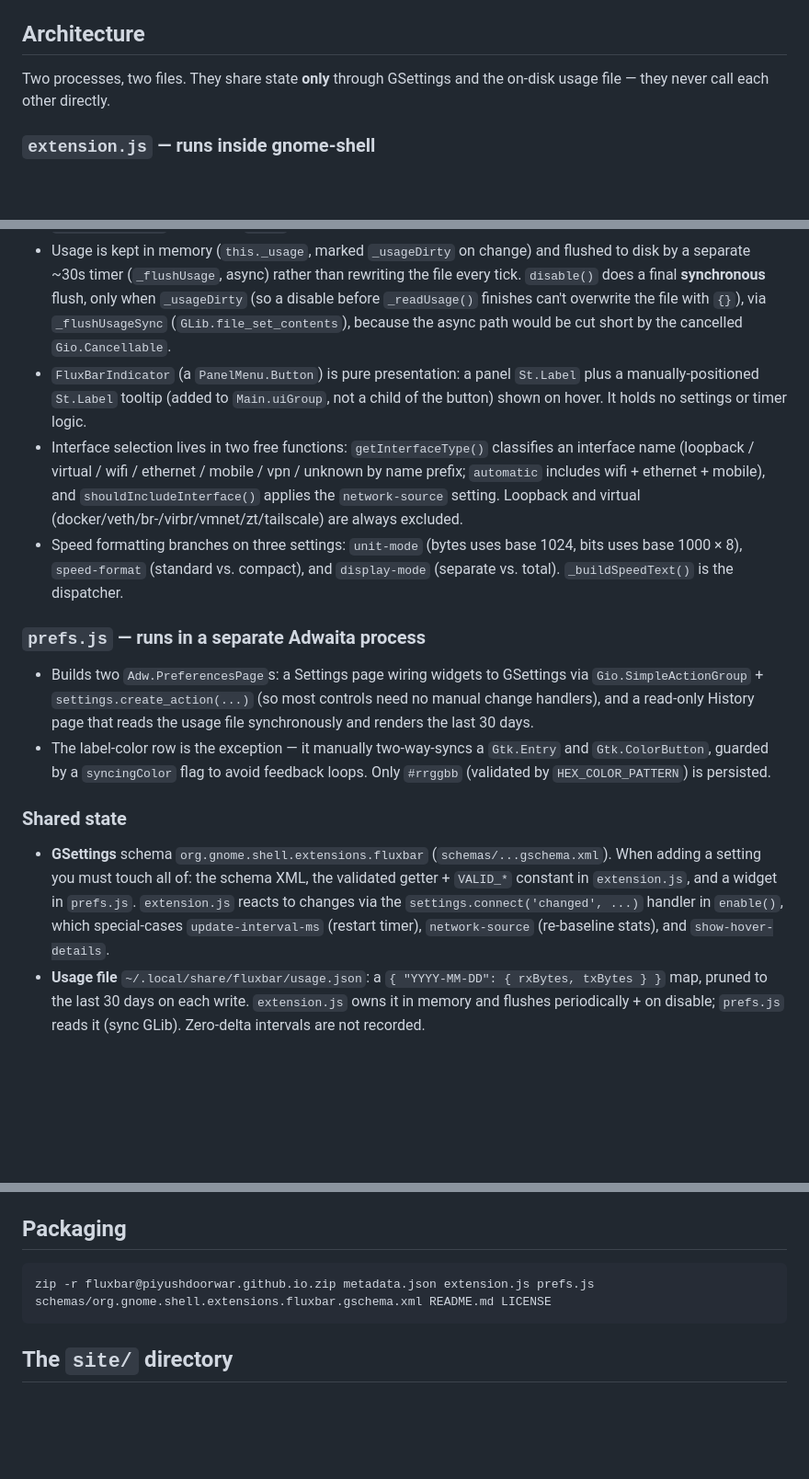
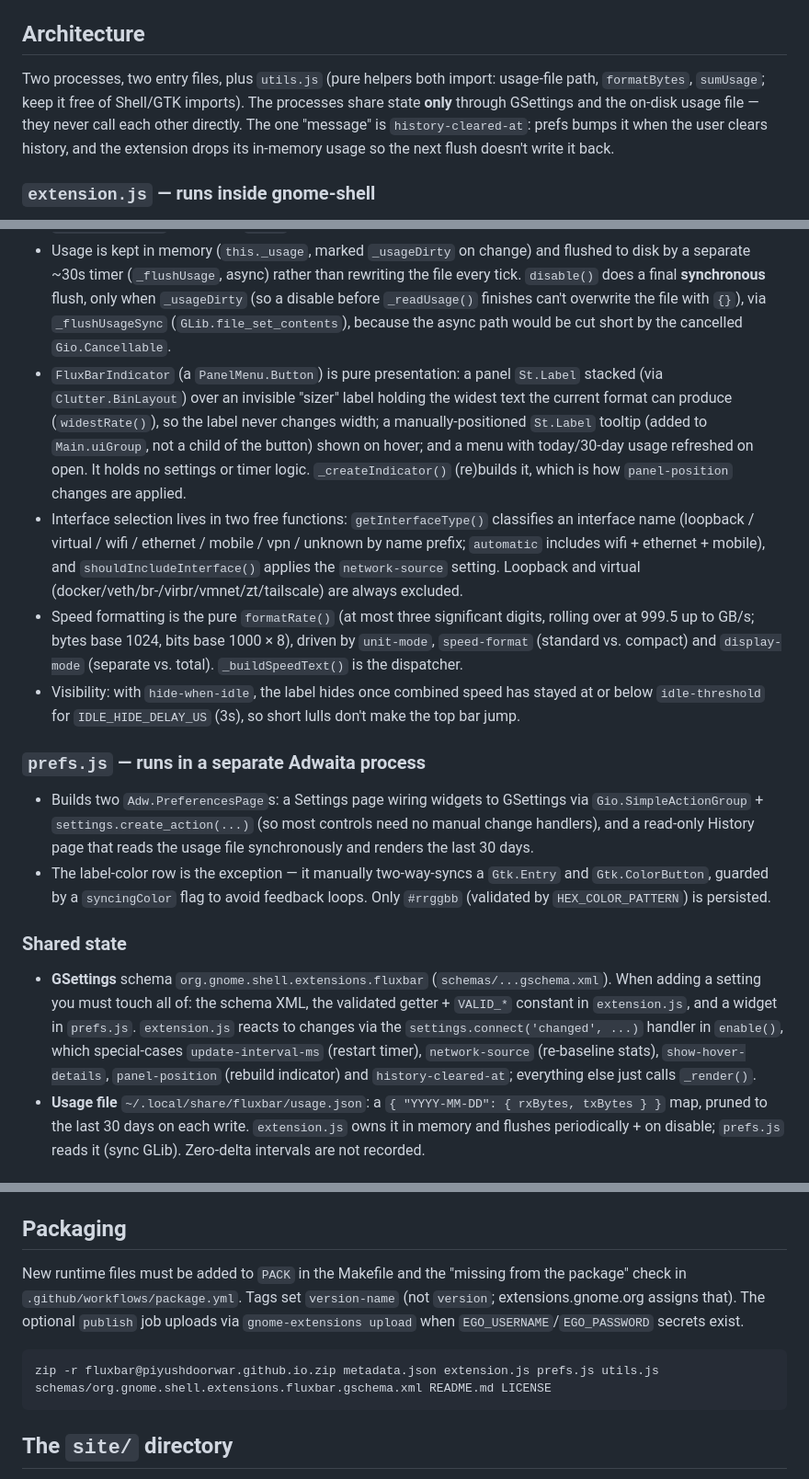
Before and after one commit to piyushdoorwar/fluxbar, a Markdown page: CLAUDE.md, 3 parts joined by grey strips. Shown at 92% size. GitHub-like rendering; blank space fills up the shorter version.

````diff
--- a/CLAUDE.md
+++ b/CLAUDE.md
@@ -44,16 +45,17 @@ journalctl --user -f                 # prefs.js and some sessions
 
 ## Architecture
 
-Two processes, two files. They share state **only** through GSettings and the on-disk usage file — they never call each other directly.
+Two processes, two entry files, plus `utils.js` (pure helpers both import: usage-file path, `formatBytes`, `sumUsage`; keep it free of Shell/GTK imports). The processes share state **only** through GSettings and the on-disk usage file — they never call each other directly. The one "message" is `history-cleared-at`: prefs bumps it when the user clears history, and the extension drops its in-memory usage so the next flush doesn't write it back.
 
 ### `extension.js` — runs inside gnome-shell
 
 - `FluxBarExtension` (the `Extension` subclass) owns the lifecycle. `enable()` is `async`: it promisifies the Gio file APIs, reads a baseline network snapshot, builds the indicator, and starts a `GLib.timeout_add` poll loop. `disable()` must tear everything down (cancel the `Gio.Cancellable`, remove the timer, destroy the indicator, disconnect settings) — GNOME requires extensions to leave no residue when disabled.
 - The core loop is `_update()`: read `/proc/net/dev`, diff **per-interface** byte counters against `_previousStats` to get per-interval deltas, divided by the real elapsed time (monotonic `timestamp` on each snapshot) to get bytes/s (interfaces that only appear in the current sample are skipped, so hotplugging an interface doesn't record a phantom spike from its cumulative counter), accumulate the raw deltas into in-memory usage, and call `_render()`. Settings changes call `_render()` with the last computed speeds rather than re-sampling, so a reading never spans a partial interval. It is guarded by an `_updating` flag (reentrancy) and re-checks `this._indicator` after every `await` because the extension can be disabled mid-async.
 - Usage is kept in memory (`this._usage`, marked `_usageDirty` on change) and flushed to disk by a separate ~30s timer (`_flushUsage`, async) rather than rewriting the file every tick. `disable()` does a final **synchronous** flush, only when `_usageDirty` (so a disable before `_readUsage()` finishes can't overwrite the file with `{}`), via `_flushUsageSync` (`GLib.file_set_contents`), because the async path would be cut short by the cancelled `Gio.Cancellable`.
-- `FluxBarIndicator` (a `PanelMenu.Button`) is pure presentation: a panel `St.Label` plus a manually-positioned `St.Label` tooltip (added to `Main.uiGroup`, not a child of the button) shown on hover. It holds no settings or timer logic.
+- `FluxBarIndicator` (a `PanelMenu.Button`) is pure presentation: a panel `St.Label` stacked (via `Clutter.BinLayout`) over an invisible "sizer" label holding the widest text the current format can produce (`widestRate()`), so the label never changes width; a manually-positioned `St.Label` tooltip (added to `Main.uiGroup`, not a child of the button) shown on hover; and a menu with today/30-day usage refreshed on open. It holds no settings or timer logic. `_createIndicator()` (re)builds it, which is how `panel-position` changes are applied.
 - Interface selection lives in two free functions: `getInterfaceType()` classifies an interface name (loopback / virtual / wifi / ethernet / mobile / vpn / unknown by name prefix; `automatic` includes wifi + ethernet + mobile), and `shouldIncludeInterface()` applies the `network-source` setting. Loopback and virtual (docker/veth/br-/virbr/vmnet/zt/tailscale) are always excluded.
-- Speed formatting branches on three settings: `unit-mode` (bytes uses base 1024, bits uses base 1000 × 8), `speed-format` (standard vs. compact), and `display-mode` (separate vs. total). `_buildSpeedText()` is the dispatcher.
+- Speed formatting is the pure `formatRate()` (at most three significant digits, rolling over at 999.5 up to GB/s; bytes base 1024, bits base 1000 × 8), driven by `unit-mode`, `speed-format` (standard vs. compact) and `display-mode` (separate vs. total). `_buildSpeedText()` is the dispatcher.
+- Visibility: with `hide-when-idle`, the label hides once combined speed has stayed at or below `idle-threshold` for `IDLE_HIDE_DELAY_US` (3s), so short lulls don't make the top bar jump.
 
 ### `prefs.js` — runs in a separate Adwaita process
 
@@ -62,7 +64,7 @@ Two processes, two files. They share state **only** through GSettings and the on
 
 ### Shared state
 
-- **GSettings** schema `org.gnome.shell.extensions.fluxbar` (`schemas/...gschema.xml`). When adding a setting you must touch all of: the schema XML, the validated getter + `VALID_*` constant in `extension.js`, and a widget in `prefs.js`. `extension.js` reacts to changes via the `settings.connect('changed', ...)` handler in `enable()`, which special-cases `update-interval-ms` (restart timer), `network-source` (re-baseline stats), and `show-hover-details`.
+- **GSettings** schema `org.gnome.shell.extensions.fluxbar` (`schemas/...gschema.xml`). When adding a setting you must touch all of: the schema XML, the validated getter + `VALID_*` constant in `extension.js`, and a widget in `prefs.js`. `extension.js` reacts to changes via the `settings.connect('changed', ...)` handler in `enable()`, which special-cases `update-interval-ms` (restart timer), `network-source` (re-baseline stats), `show-hover-details`, `panel-position` (rebuild indicator) and `history-cleared-at`; everything else just calls `_render()`.
 - **Usage file** `~/.local/share/fluxbar/usage.json`: a `{ "YYYY-MM-DD": { rxBytes, txBytes } }` map, pruned to the last 30 days on each write. `extension.js` owns it in memory and flushes periodically + on disable; `prefs.js` reads it (sync GLib). Zero-delta intervals are not recorded.
 
 ## Conventions & constraints
@@ -73,8 +75,11 @@ Two processes, two files. They share state **only** through GSettings and the on
 
 ## Packaging
 
+New runtime files must be added to `PACK` in the Makefile and the "missing from the package" check in `.github/workflows/package.yml`. Tags set `version-name` (not `version`; extensions.gnome.org assigns that). The optional `publish` job uploads via `gnome-extensions upload` when `EGO_USERNAME`/`EGO_PASSWORD` secrets exist.
+
+
 ```sh
-zip -r fluxbar@piyushdoorwar.github.io.zip metadata.json extension.js prefs.js schemas/org.gnome.shell.extensions.fluxbar.gschema.xml README.md LICENSE
+zip -r fluxbar@piyushdoorwar.github.io.zip metadata.json extension.js prefs.js utils.js schemas/org.gnome.shell.extensions.fluxbar.gschema.xml README.md LICENSE
 ```
 
 ## The `site/` directory
````
Also changed, not shown: other parts of CLAUDE.md (+1 -0 lines), CONTRIBUTING.md (+13 -3 lines), README.md (+15 -15 lines), docs/screenshots/ego-screenshot.png (added), docs/screenshots/prefs-history-dark.png (added), docs/screenshots/prefs-history-light.png (added), docs/screenshots/prefs-settings-dark.png (added), docs/screenshots/prefs-settings-light.png (added), 9 other files.
